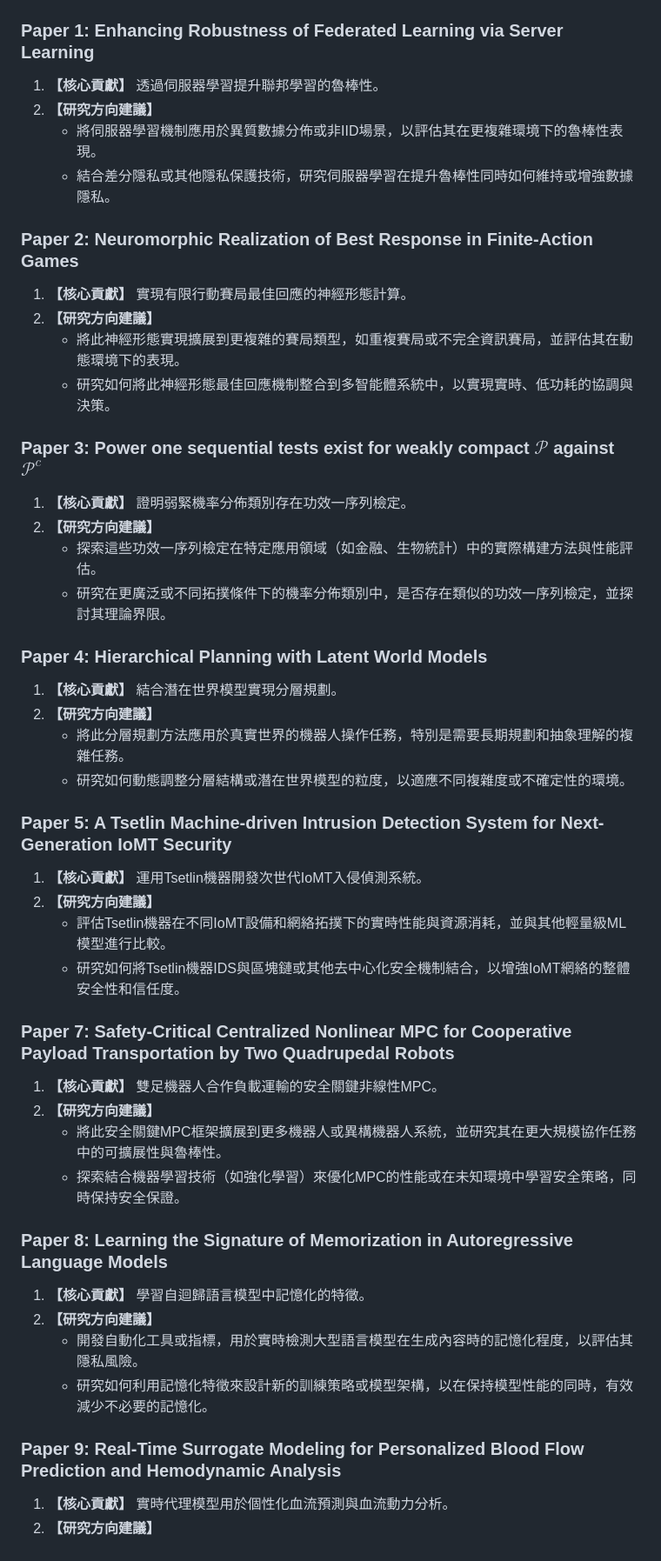
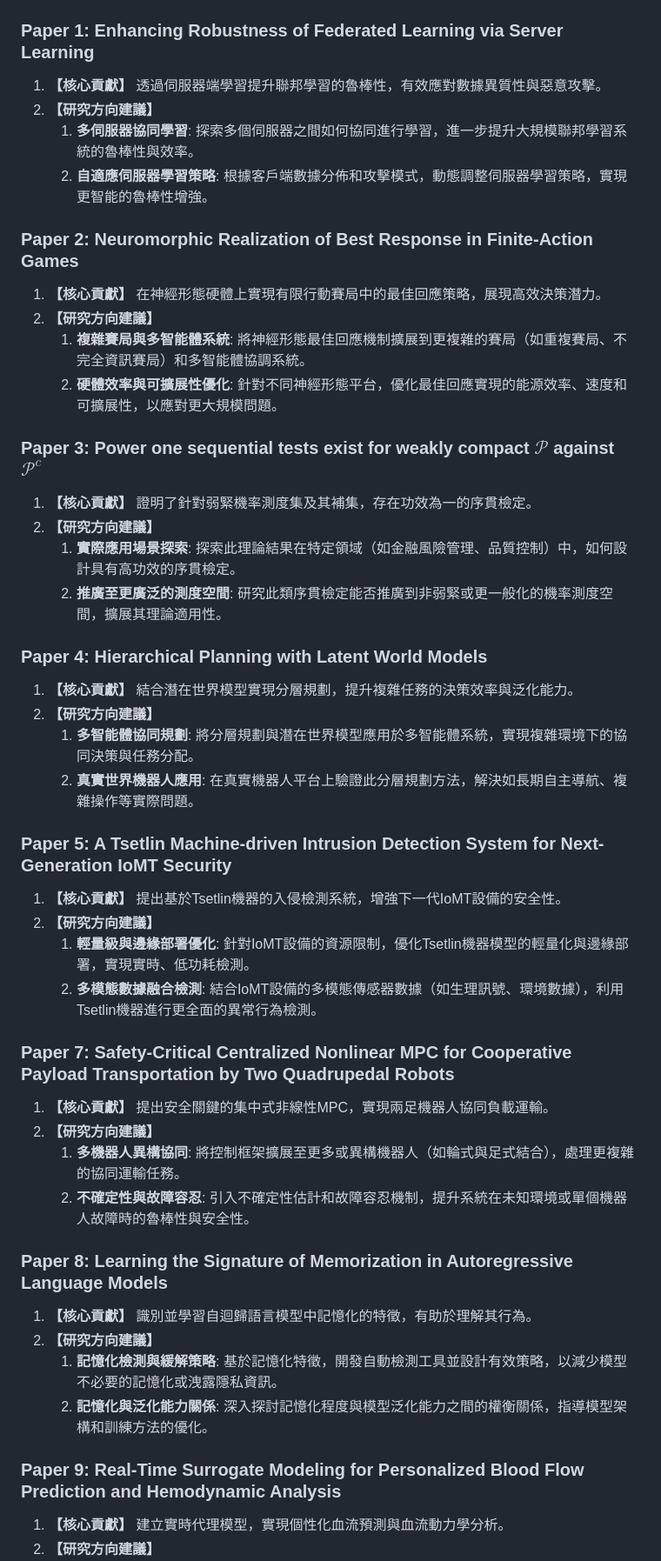
Before and after one commit to rayhuang2006/Paper-Slave, a Markdown page: archive/report_2026-04-06.md, the part around one of its changes. Shown at 87% size. Drawn GitHub-style.

Commit message:
chore: new report for the test

```diff
--- a/archive/report_2026-04-06.md
+++ b/archive/report_2026-04-06.md
@@ -1,47 +1,47 @@
 # 📅 2026-04-06 學術前沿報告 (Pro Edition)
 
 ### Paper 1: Enhancing Robustness of Federated Learning via Server Learning
-1.  **【核心貢獻】** 透過伺服器學習提升聯邦學習的魯棒性。
+1.  **【核心貢獻】** 透過伺服器端學習提升聯邦學習的魯棒性，有效應對數據異質性與惡意攻擊。
 2.  **【研究方向建議】**
-    *   將伺服器學習機制應用於異質數據分佈或非IID場景，以評估其在更複雜環境下的魯棒性表現。
-    *   結合差分隱私或其他隱私保護技術，研究伺服器學習在提升魯棒性同時如何維持或增強數據隱私。
+    1.  **多伺服器協同學習**: 探索多個伺服器之間如何協同進行學習，進一步提升大規模聯邦學習系統的魯棒性與效率。
+    2.  **自適應伺服器學習策略**: 根據客戶端數據分佈和攻擊模式，動態調整伺服器學習策略，實現更智能的魯棒性增強。
 
 ### Paper 2: Neuromorphic Realization of Best Response in Finite-Action Games
-1.  **【核心貢獻】** 實現有限行動賽局最佳回應的神經形態計算。
+1.  **【核心貢獻】** 在神經形態硬體上實現有限行動賽局中的最佳回應策略，展現高效決策潛力。
 2.  **【研究方向建議】**
-    *   將此神經形態實現擴展到更複雜的賽局類型，如重複賽局或不完全資訊賽局，並評估其在動態環境下的表現。
-    *   研究如何將此神經形態最佳回應機制整合到多智能體系統中，以實現實時、低功耗的協調與決策。
+    1.  **複雜賽局與多智能體系統**: 將神經形態最佳回應機制擴展到更複雜的賽局（如重複賽局、不完全資訊賽局）和多智能體協調系統。
+    2.  **硬體效率與可擴展性優化**: 針對不同神經形態平台，優化最佳回應實現的能源效率、速度和可擴展性，以應對更大規模問題。
 
 ### Paper 3: Power one sequential tests exist for weakly compact $\mathscr P$ against $\mathscr P^c$
-1.  **【核心貢獻】** 證明弱緊機率分佈類別存在功效一序列檢定。
+1.  **【核心貢獻】** 證明了針對弱緊機率測度集及其補集，存在功效為一的序貫檢定。
 2.  **【研究方向建議】**
-    *   探索這些功效一序列檢定在特定應用領域（如金融、生物統計）中的實際構建方法與性能評估。
-    *   研究在更廣泛或不同拓撲條件下的機率分佈類別中，是否存在類似的功效一序列檢定，並探討其理論界限。
+    1.  **實際應用場景探索**: 探索此理論結果在特定領域（如金融風險管理、品質控制）中，如何設計具有高功效的序貫檢定。
+    2.  **推廣至更廣泛的測度空間**: 研究此類序貫檢定能否推廣到非弱緊或更一般化的機率測度空間，擴展其理論適用性。
 
 ### Paper 4: Hierarchical Planning with Latent World Models
-1.  **【核心貢獻】** 結合潛在世界模型實現分層規劃。
+1.  **【核心貢獻】** 結合潛在世界模型實現分層規劃，提升複雜任務的決策效率與泛化能力。
 2.  **【研究方向建議】**
-    *   將此分層規劃方法應用於真實世界的機器人操作任務，特別是需要長期規劃和抽象理解的複雜任務。
-    *   研究如何動態調整分層結構或潛在世界模型的粒度，以適應不同複雜度或不確定性的環境。
+    1.  **多智能體協同規劃**: 將分層規劃與潛在世界模型應用於多智能體系統，實現複雜環境下的協同決策與任務分配。
+    2.  **真實世界機器人應用**: 在真實機器人平台上驗證此分層規劃方法，解決如長期自主導航、複雜操作等實際問題。
 
 ### Paper 5: A Tsetlin Machine-driven Intrusion Detection System for Next-Generation IoMT Security
-1.  **【核心貢獻】** 運用Tsetlin機器開發次世代IoMT入侵偵測系統。
+1.  **【核心貢獻】** 提出基於Tsetlin機器的入侵檢測系統，增強下一代IoMT設備的安全性。
 2.  **【研究方向建議】**
-    *   評估Tsetlin機器在不同IoMT設備和網絡拓撲下的實時性能與資源消耗，並與其他輕量級ML模型進行比較。
-    *   研究如何將Tsetlin機器IDS與區塊鏈或其他去中心化安全機制結合，以增強IoMT網絡的整體安全性和信任度。
+    1.  **輕量級與邊緣部署優化**: 針對IoMT設備的資源限制，優化Tsetlin機器模型的輕量化與邊緣部署，實現實時、低功耗檢測。
+    2.  **多模態數據融合檢測**: 結合IoMT設備的多模態傳感器數據（如生理訊號、環境數據），利用Tsetlin機器進行更全面的異常行為檢測。
 
 ### Paper 7: Safety-Critical Centralized Nonlinear MPC for Cooperative Payload Transportation by Two Quadrupedal Robots
-1.  **【核心貢獻】** 雙足機器人合作負載運輸的安全關鍵非線性MPC。
+1.  **【核心貢獻】** 提出安全關鍵的集中式非線性MPC，實現兩足機器人協同負載運輸。
 2.  **【研究方向建議】**
-    *   將此安全關鍵MPC框架擴展到更多機器人或異構機器人系統，並研究其在更大規模協作任務中的可擴展性與魯棒性。
-    *   探索結合機器學習技術（如強化學習）來優化MPC的性能或在未知環境中學習安全策略，同時保持安全保證。
+    1.  **多機器人異構協同**: 將控制框架擴展至更多或異構機器人（如輪式與足式結合），處理更複雜的協同運輸任務。
+    2.  **不確定性與故障容忍**: 引入不確定性估計和故障容忍機制，提升系統在未知環境或單個機器人故障時的魯棒性與安全性。
 
 ### Paper 8: Learning the Signature of Memorization in Autoregressive Language Models
-1.  **【核心貢獻】** 學習自迴歸語言模型中記憶化的特徵。
+1.  **【核心貢獻】** 識別並學習自迴歸語言模型中記憶化的特徵，有助於理解其行為。
 2.  **【研究方向建議】**
-    *   開發自動化工具或指標，用於實時檢測大型語言模型在生成內容時的記憶化程度，以評估其隱私風險。
-    *   研究如何利用記憶化特徵來設計新的訓練策略或模型架構，以在保持模型性能的同時，有效減少不必要的記憶化。
+    1.  **記憶化檢測與緩解策略**: 基於記憶化特徵，開發自動檢測工具並設計有效策略，以減少模型不必要的記憶化或洩露隱私資訊。
+    2.  **記憶化與泛化能力關係**: 深入探討記憶化程度與模型泛化能力之間的權衡關係，指導模型架構和訓練方法的優化。
 
 ### Paper 9: Real-Time Surrogate Modeling for Personalized Blood Flow Prediction and Hemodynamic Analysis
-1.  **【核心貢獻】** 實時代理模型用於個性化血流預測與血流動力分析。
+1.  **【核心貢獻】** 建立實時代理模型，實現個性化血流預測與血流動力學分析。
 2.  **【研究方向建議】**
```
Also changed, not shown: other parts of archive/report_2026-04-06.md (+20 -20 lines).
